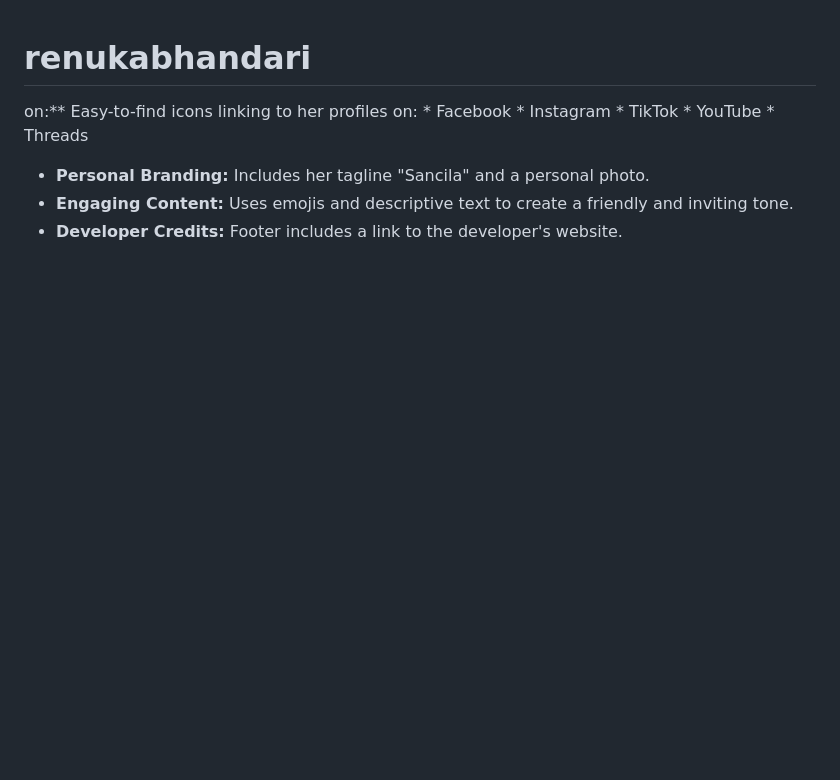
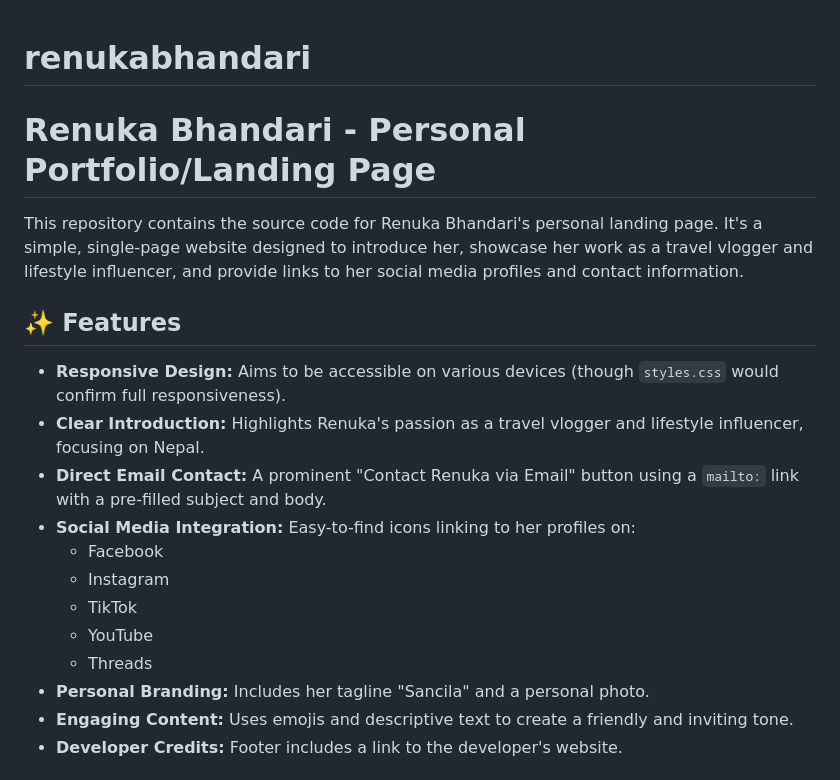
Before and after one commit to Upamanyu-coder/renukabhandari, a Markdown page: README.md, the part around the change. Drawn GitHub-style; blank space fills up the shorter version.

```diff
--- a/README.md
+++ b/README.md
@@ -1,5 +1,14 @@
 # renukabhandari
-on:** Easy-to-find icons linking to her profiles on:
+# Renuka Bhandari - Personal Portfolio/Landing Page
+
+This repository contains the source code for Renuka Bhandari's personal landing page. It's a simple, single-page website designed to introduce her, showcase her work as a travel vlogger and lifestyle influencer, and provide links to her social media profiles and contact information.
+
+## ✨ Features
+
+*   **Responsive Design:** Aims to be accessible on various devices (though `styles.css` would confirm full responsiveness).
+*   **Clear Introduction:** Highlights Renuka's passion as a travel vlogger and lifestyle influencer, focusing on Nepal.
+*   **Direct Email Contact:** A prominent "Contact Renuka via Email" button using a `mailto:` link with a pre-filled subject and body.
+*   **Social Media Integration:** Easy-to-find icons linking to her profiles on:
     *   Facebook
     *   Instagram
     *   TikTok
```
